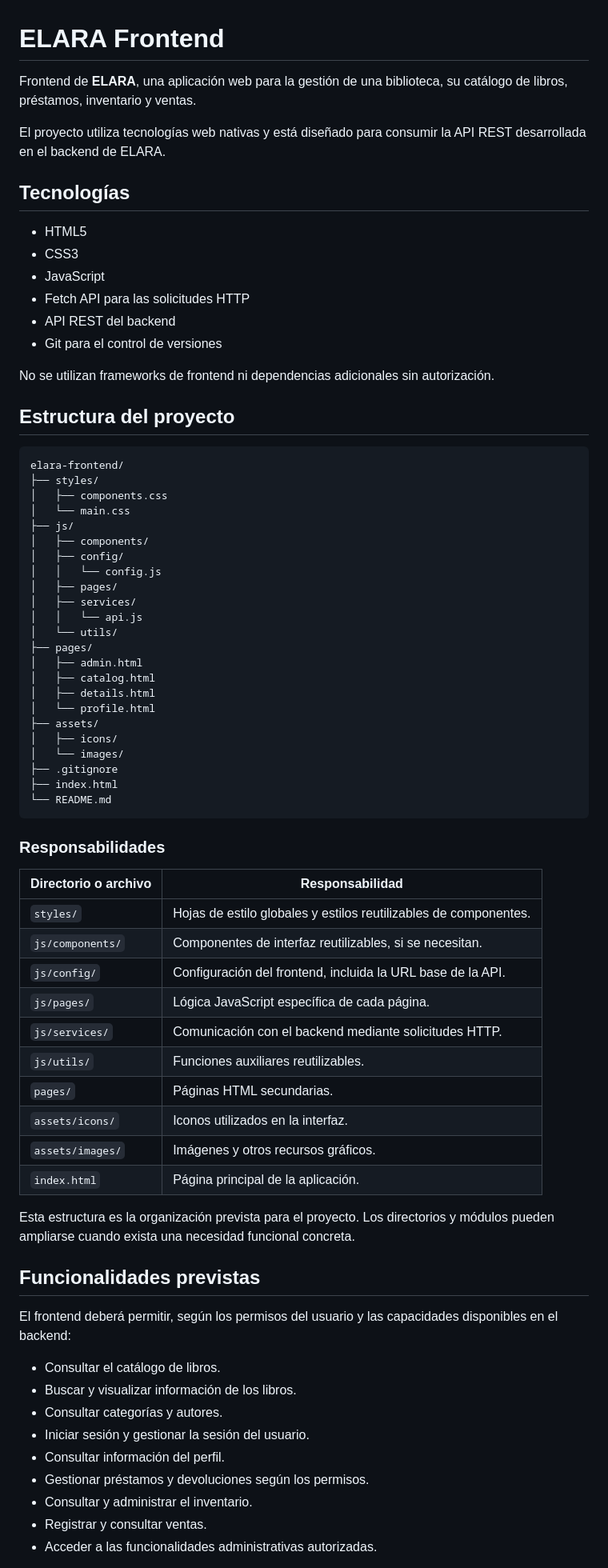
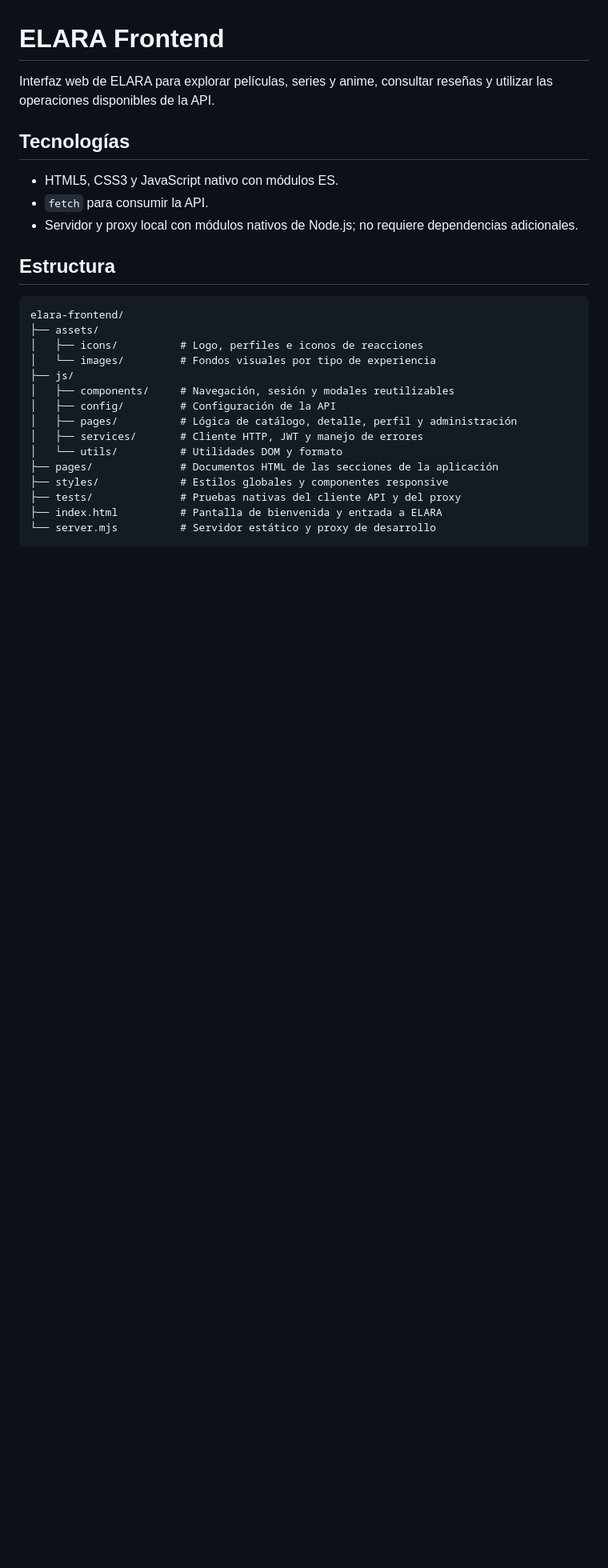
Before and after one commit to lemical07/elara-frontend, a Markdown page: README.md, the part around one of its changes. Shown at 80% size. GitHub-like rendering; blank space fills up the shorter version.

Commit message:
docs(users): document project structure and setup

````diff
--- a/README.md
+++ b/README.md
@@ -1,76 +1,29 @@
 # ELARA Frontend
 
-Frontend de **ELARA**, una aplicación web para la gestión de una biblioteca, su catálogo de libros, préstamos, inventario y ventas.
-
-El proyecto utiliza tecnologías web nativas y está diseñado para consumir la API REST desarrollada en el backend de ELARA.
+Interfaz web de ELARA para explorar películas, series y anime, consultar reseñas y utilizar las operaciones disponibles de la API.
 
 ## Tecnologías
 
-- HTML5
-- CSS3
-- JavaScript
-- Fetch API para las solicitudes HTTP
-- API REST del backend
-- Git para el control de versiones
+- HTML5, CSS3 y JavaScript nativo con módulos ES.
+- `fetch` para consumir la API.
+- Servidor y proxy local con módulos nativos de Node.js; no requiere dependencias adicionales.
 
-No se utilizan frameworks de frontend ni dependencias adicionales sin autorización.
-
-## Estructura del proyecto
+## Estructura
 
 ```text
 elara-frontend/
-├── styles/
-│   ├── components.css
-│   └── main.css
+├── assets/
+│   ├── icons/          # Logo, perfiles e iconos de reacciones
+│   └── images/         # Fondos visuales por tipo de experiencia
 ├── js/
-│   ├── components/
-│   ├── config/
-│   │   └── config.js
-│   ├── pages/
-│   ├── services/
-│   │   └── api.js
-│   └── utils/
-├── pages/
-│   ├── admin.html
-│   ├── catalog.html
-│   ├── details.html
-│   └── profile.html
-├── assets/
-│   ├── icons/
-│   └── images/
-├── .gitignore
-├── index.html
-└── README.md
+│   ├── components/     # Navegación, sesión y modales reutilizables
+│   ├── config/         # Configuración de la API
+│   ├── pages/          # Lógica de catálogo, detalle, perfil y administración
+│   ├── services/       # Cliente HTTP, JWT y manejo de errores
+│   └── utils/          # Utilidades DOM y formato
+├── pages/              # Documentos HTML de las secciones de la aplicación
+├── styles/             # Estilos globales y componentes responsive
+├── tests/              # Pruebas nativas del cliente API y del proxy
+├── index.html          # Pantalla de bienvenida y entrada a ELARA
+└── server.mjs          # Servidor estático y proxy de desarrollo
 ```
-
-### Responsabilidades
-
-| Directorio o archivo | Responsabilidad |
-|---|---|
-| `styles/` | Hojas de estilo globales y estilos reutilizables de componentes. |
-| `js/components/` | Componentes de interfaz reutilizables, si se necesitan. |
-| `js/config/` | Configuración del frontend, incluida la URL base de la API. |
-| `js/pages/` | Lógica JavaScript específica de cada página. |
-| `js/services/` | Comunicación con el backend mediante solicitudes HTTP. |
-| `js/utils/` | Funciones auxiliares reutilizables. |
-| `pages/` | Páginas HTML secundarias. |
-| `assets/icons/` | Iconos utilizados en la interfaz. |
-| `assets/images/` | Imágenes y otros recursos gráficos. |
-| `index.html` | Página principal de la aplicación. |
-
-Esta estructura es la organización prevista para el proyecto. Los directorios y módulos pueden ampliarse cuando exista una necesidad funcional concreta.
-
-## Funcionalidades previstas
-
-El frontend deberá permitir, según los permisos del usuario y las capacidades disponibles en el backend:
-
-- Consultar el catálogo de libros.
-- Buscar y visualizar información de los libros.
-- Consultar categorías y autores.
-- Iniciar sesión y gestionar la sesión del usuario.
-- Consultar información del perfil.
-- Gestionar préstamos y devoluciones según los permisos.
-- Consultar y administrar el inventario.
-- Registrar y consultar ventas.
-- Acceder a las funcionalidades administrativas autorizadas.
-
````
Also changed, not shown: other parts of README.md (+22 -50 lines).
